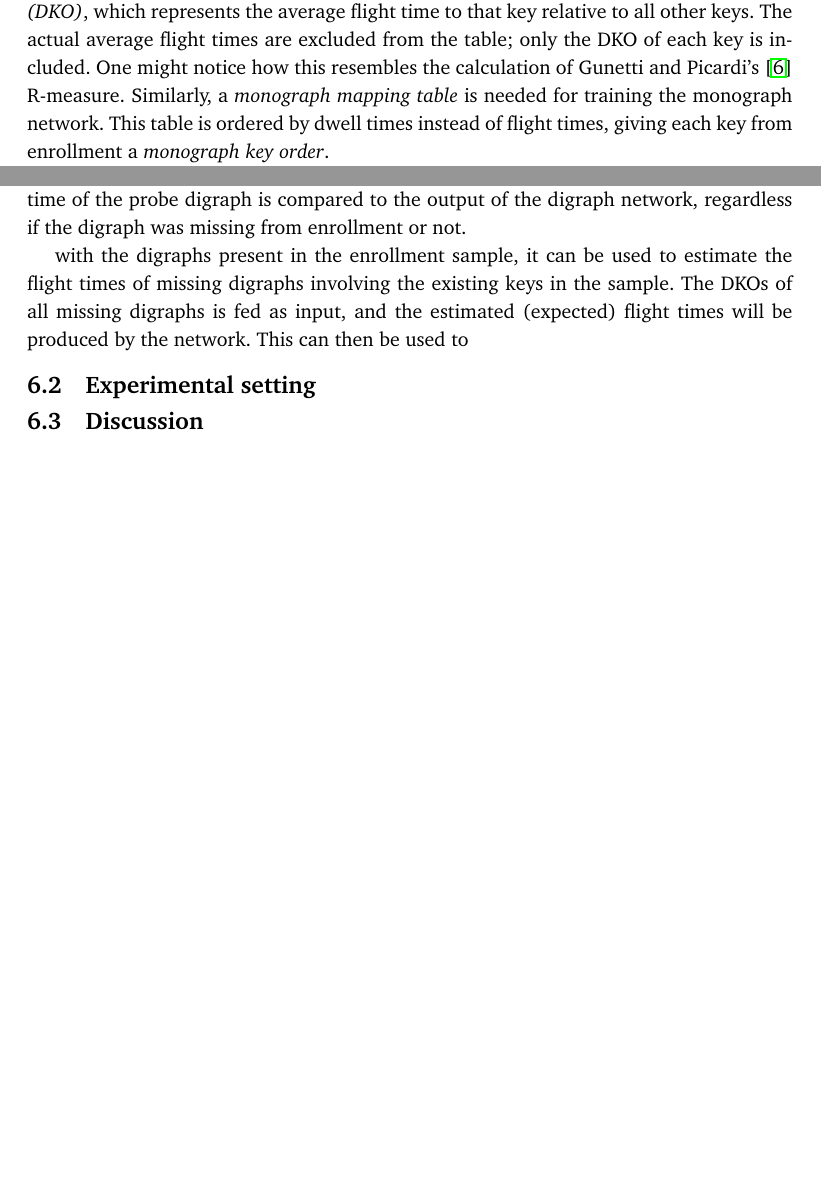
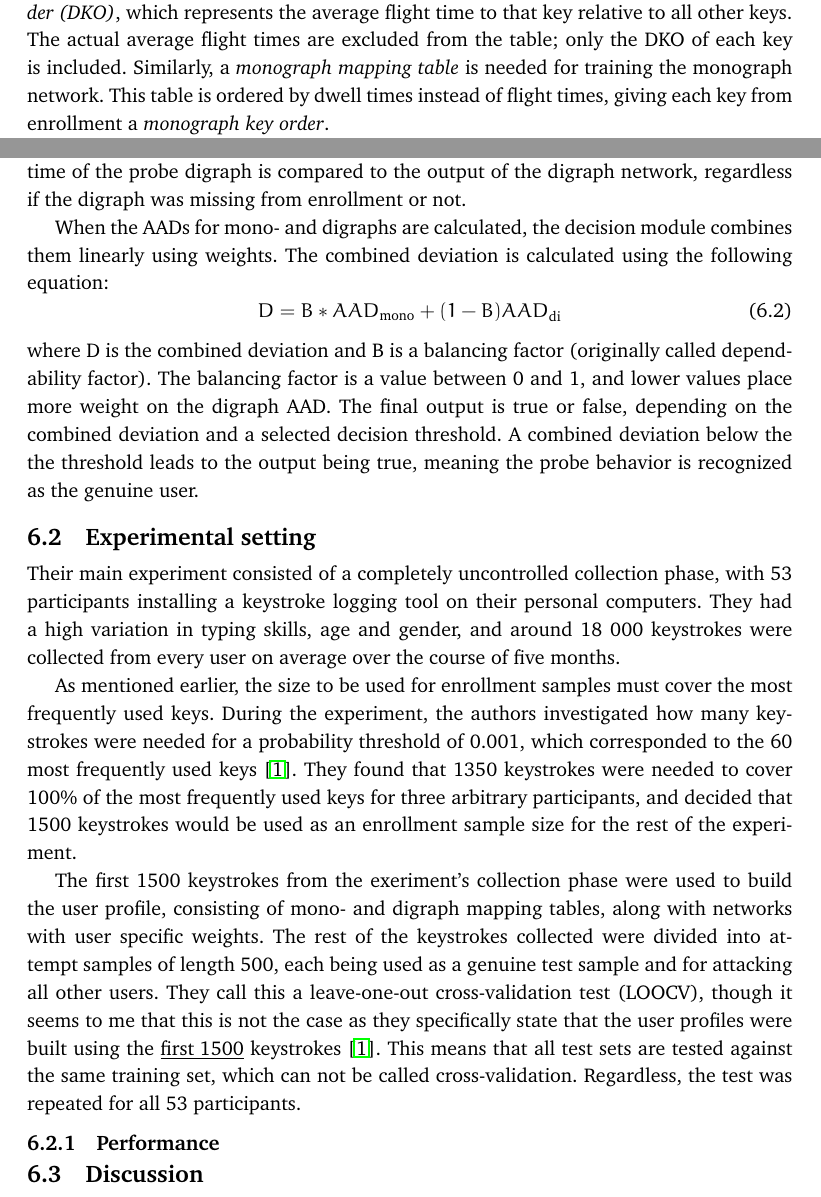
Before and after one commit to Per-Kristian/Specialisation_Course, a LaTeX thesis (Specialisation_Course/Specialisation_Report_Template.tex): two parts of pages 27 and 29 of 33, joined at a grey line, cut so that both start at the same text, the shorter picture padded with empty space. Compiled offline with pdfLaTeX.

Commit message:
Some content for experimental setting in A & T

```diff
--- a/Specialisation_Course/Specialisation_Report_Template.tex
+++ b/Specialisation_Course/Specialisation_Report_Template.tex
@@ -635,7 +635,6 @@ This table contains an entry for the keycode of every key in the enrollment samp
 These entries are sorted by the average flight time \underline{to} the monographs, based on all recorded digraphs with that monograph as the second key.
 Every key then has an \textit{digraph key order (DKO)}, which represents the average flight time to that key relative to all other keys.
 The actual average flight times are excluded from the table; only the DKO of each key is included.
-One might notice how this resembles the calculation of Gunetti and Picardi's \cite{gnp} R-measure.
 Similarly, a \textit{monograph mapping table} is needed for training the monograph network.
 This table is ordered by dwell times instead of flight times, giving each key from enrollment a \textit{monograph key order}.
 
@@ -676,21 +675,35 @@ Digraphs are processed similarly, as seen in \autoref{fig:ahmed-authentication},
 It calculates this estimated flight time by viewing the digraphs relation to the other digraphs based on the DKOs from the digraph mapping table.
 The actual flight time of the probe digraph is compared to the output of the digraph network, regardless if the digraph was missing from enrollment or not.
 
-
-
-with the digraphs present in the enrollment sample, it can be used to estimate the flight times of missing digraphs involving the existing keys in the sample.
-The DKOs of all missing digraphs is fed as input, and the estimated (expected) flight times will be produced by the network.
-This can then be used to
-
-%The training of the monograph network is performed by sorting the monographs present in the enrollment sample by their average dwell time.
-%The result of this is a \textit{monograph mapping table} containing all monographs' key codes and their relative order.
-%The actual average dwell time of each monograph is not included in the mapping table.
-
-
-
+When the AADs for mono- and digraphs are calculated, the decision module combines them linearly using weights.
+The combined deviation is calculated using the following equation:
+\begin{equation}
+D = B * AAD\textsubscript{mono} + (1-B)AAD\textsubscript{di}
+\end{equation}
+where D is the combined deviation and B is a balancing factor (originally called dependability factor).
+The balancing factor is a value between 0 and 1, and lower values place more weight on the digraph AAD.
+The final output is true or false, depending on the combined deviation and a selected decision threshold.
+A combined deviation below the the threshold leads to the output being true, meaning the probe behavior is recognized as the genuine user.
 
 \section{Experimental setting}
 \label{sec:ahmed-experimental}
+Their main experiment consisted of a completely uncontrolled collection phase, with 53 participants installing a keystroke logging tool on their personal computers.
+They had a high variation in typing skills, age and gender, and around 18 000 keystrokes were collected from every user on average over the course of five months.
+
+As mentioned earlier, the size to be used for enrollment samples must cover the most frequently used keys.
+During the experiment, the authors investigated how many keystrokes were needed for a probability threshold of 0.001, which corresponded to the 60 most frequently used keys \cite{Ahmed}.
+They found that 1350 keystrokes were needed to cover 100\% of the most frequently used keys for three arbitrary participants, and decided that 1500 keystrokes would be used as an enrollment sample size for the rest of the experiment.
+
+The first 1500 keystrokes from the exeriment's collection phase were used to build the user profile, consisting of mono- and digraph mapping tables, along with networks with user specific weights.
+The rest of the keystrokes collected were divided into attempt samples of length 500, each being used as a genuine test sample and for attacking all other users.
+They call this a leave-one-out cross-validation test (LOOCV), though it seems to me that this is not the case as they specifically state that the user profiles were built using the \underline{first 1500} keystrokes \cite{Ahmed}.
+This means that all test sets are tested against the same training set, which can not be called cross-validation.
+Regardless, the test was repeated for all 53 participants.
+
+\subsection{Performance}
+\label{sec:ahmed-performance}
+
+
 \section{Discussion}
 %Resembles R measure
 
```
Also changed, not shown: Specialisation_Course/Specialisation_Report_Template.tex (3 more changed lines).
